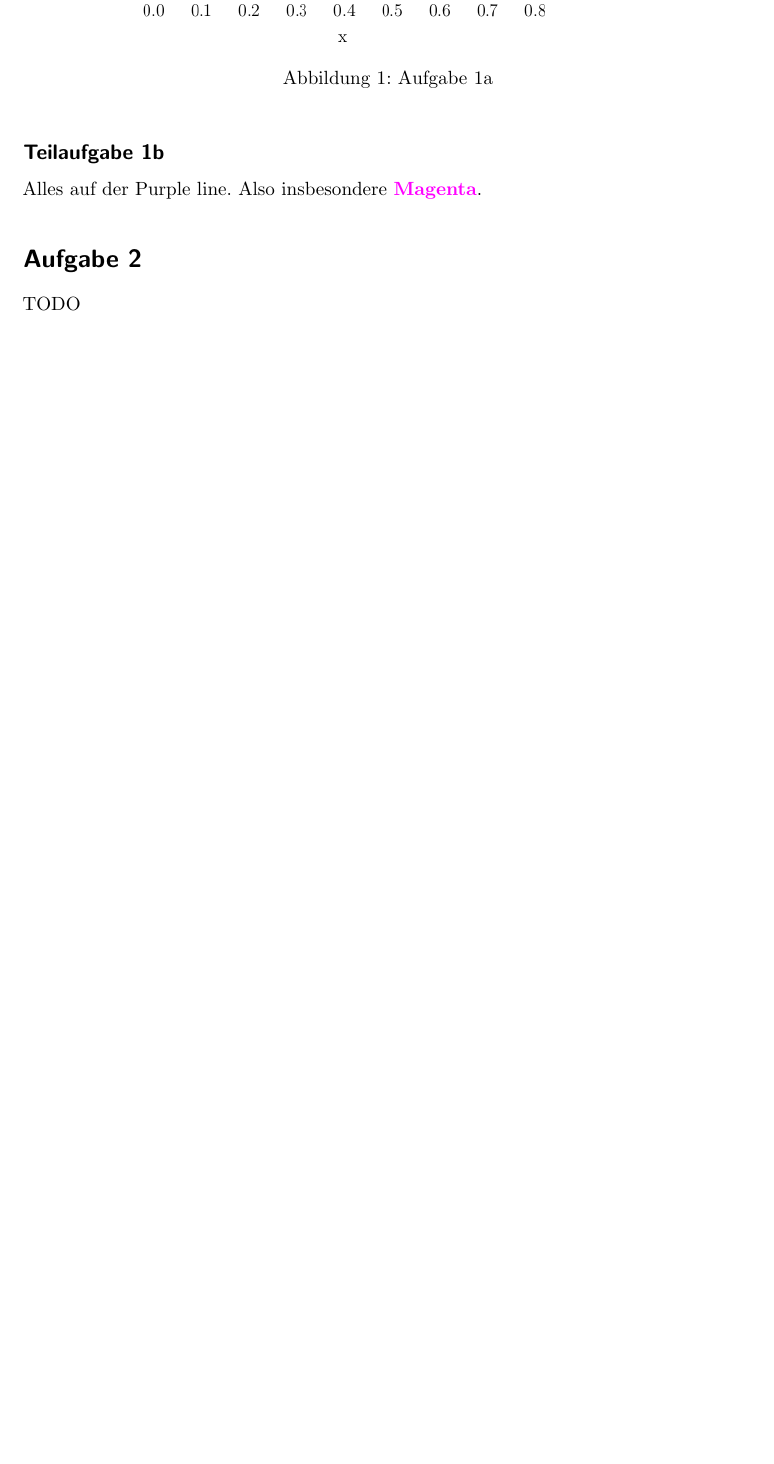
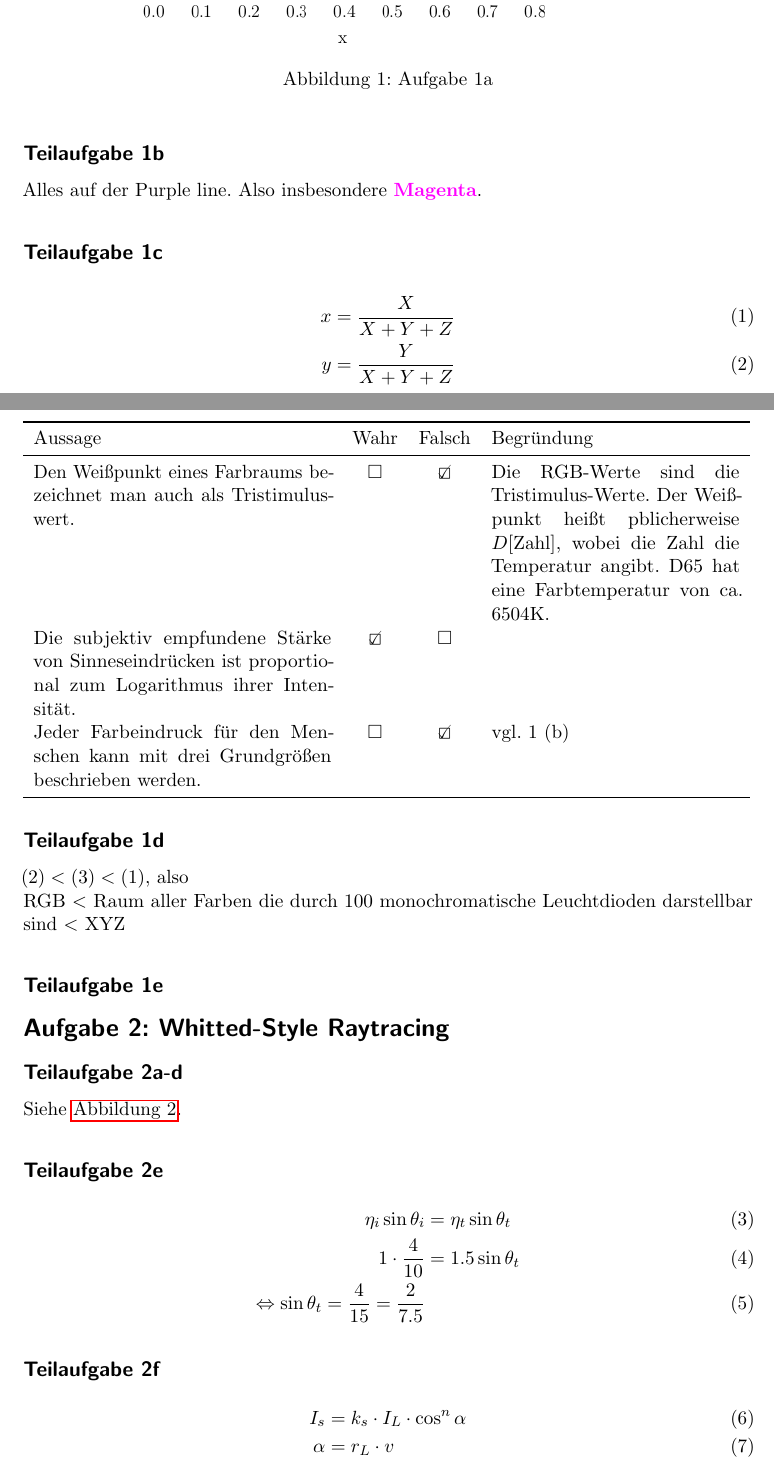
Before and after one commit to MartinThoma/KIT-Musterloesungen, a LaTeX document (CG/2014-Hauptklausur/2014-Hauptklausur.tex): part of page 1 of 2 before the commit and two parts of pages 1 and 2 of 4 after it, the two joined at a grey line, cut so that both start at the same text, the shorter picture padded with empty space. Compiled offline with pdfLaTeX.

Commit message:
Add solution for A1 + A2

```diff
--- a/CG/2014-Hauptklausur/2014-Hauptklausur.tex
+++ b/CG/2014-Hauptklausur/2014-Hauptklausur.tex
@@ -22,6 +22,7 @@
 \setcounter{secnumdepth}{2}
 \setcounter{tocdepth}{2}
 
+\usepackage{wasysym}
 \usepackage{microtype}
 
 \begin{document}
@@ -42,5 +43,26 @@
 \subsection*{Teilaufgabe 1b}
 Alles auf der Purple line. Also insbesondere \textcolor{magenta}{\textbf{Magenta}}.
 
-\section*{Aufgabe 2}
-TODO
+\subsection*{Teilaufgabe 1c}
+\begin{align}
+    x &= \frac{X}{X + Y + Z}\\
+    y &= \frac{Y}{X + Y + Z}
+\end{align}
+
+\subsection*{Teilaufgabe 1d}
+$(2) < (3) < (1)$, also\\
+RGB $<$ Raum aller Farben die durch 100 monochromatische Leuchtdioden darstellbar sind $<$ XYZ
+
+\subsection*{Teilaufgabe 1e}
+\begin{table}
+    \begin{tabular}{p{6cm}ccp{5cm}}\toprule
+    Aussage  & Wahr & Falsch & Begründung \\\midrule
+    Den Weißpunkt eines Farbraums bezeichnet man auch als Tristimulus\-wert. & $\square$ & \CheckedBox & Die RGB-Werte sind die Tristimulus-Werte. Der Weißpunkt heißt pblicherweise $D[\text{Zahl}]$, wobei die Zahl die Temperatur angibt. D65 hat eine Farbtemperatur von ca. 6504K.\\
+    Die subjektiv empfundene Stärke von Sinneseindrücken ist proportional zum Logarithmus ihrer Intensität. & \CheckedBox &  $\square$    & ~          \\
+    Jeder Farbeindruck für den Menschen kann mit drei Grundgrößen beschrieben werden. & $\square$ & \CheckedBox & vgl. 1 (b) \\\bottomrule
+    \end{tabular}
+\end{table}
+
+\section*{Aufgabe 2: Whitted-Style Raytracing}
+\subsection*{Teilaufgabe 2a-d}
+Siehe \cref{fig:2a}.
@@ -46,0 +74,15 @@ TODO
+    \label{fig:2a}
+\end{figure}
+
+\subsection*{Teilaufgabe 2e}
+\begin{align}
+    \eta_i \sin \theta_i &= \eta_t \sin \theta_t\\
+    1 \cdot \frac{4}{10} &= 1.5 \sin \theta_t\\
+    \Leftrightarrow \sin \theta_t = \frac{4}{15} = \frac{2}{7.5}
+\end{align}
+
+\subsection*{Teilaufgabe 2f}
+\begin{align}
+    I_s    &= k_s \cdot I_L \cdot \cos^n \alpha\\
+    \alpha &= r_L \cdot v
+\end{align}
```
Also changed, not shown: CG/2014-Hauptklausur/2014-Hauptklausur.pdf, CG/2014-Hauptklausur/2a.png (added), CG/2014-Hauptklausur/2014-Hauptklausur.tex (13 more changed lines).
